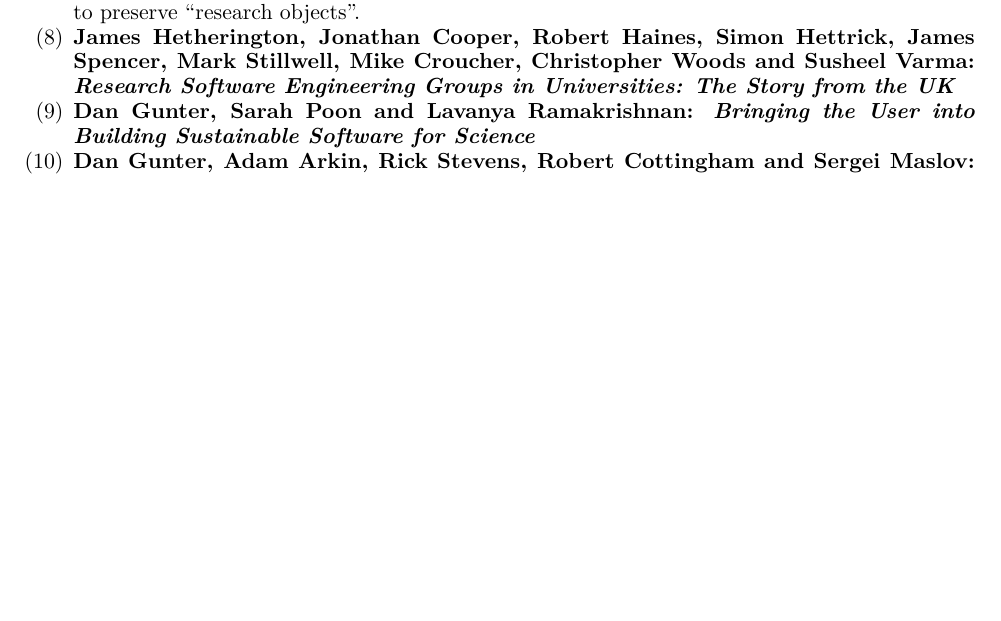
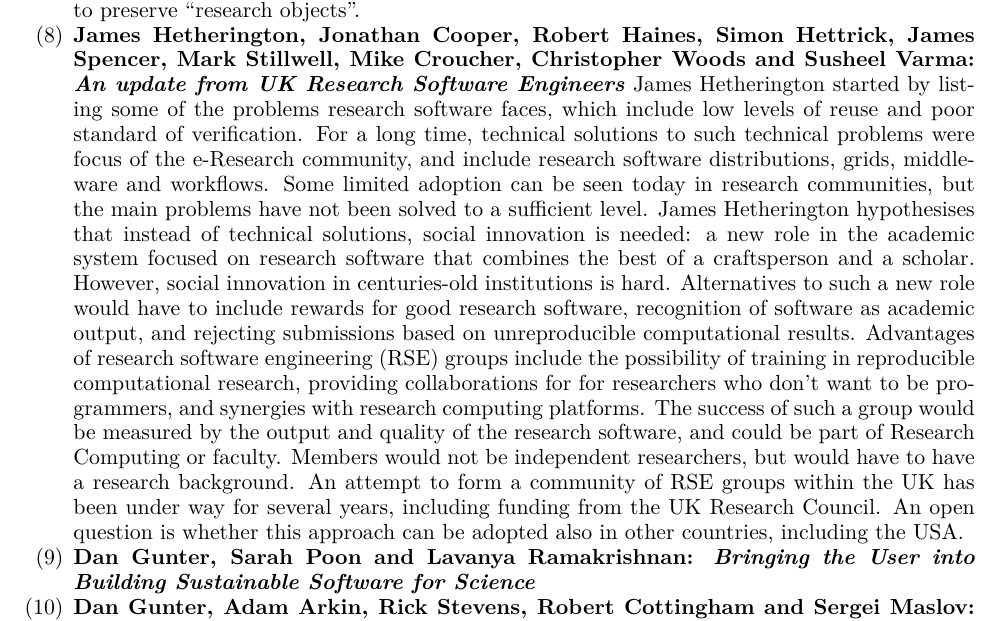
Before and after one commit to WSSSPE/meetings, a LaTeX paper (WSSSPE3/report/WSSSPE3_review.tex): part of page 7 of 32, cut so that both start at the same text, the shorter picture padded with empty space. Compiled offline with pdfLaTeX.

Commit message:
add James Hetherington's talk

```diff
--- a/WSSSPE3/report/WSSSPE3_review.tex
+++ b/WSSSPE3/report/WSSSPE3_review.tex
@@ -581,8 +581,30 @@ additional effort to preserve ``research objects''.
 
 \item \textbf{James Hetherington, Jonathan Cooper, Robert Haines, Simon
 Hettrick, James Spencer, Mark Stillwell, Mike Croucher, Christopher Woods and
-Susheel Varma: \textit{Research Software Engineering Groups in Universities: The Story
-from the UK}}
+Susheel Varma: \textit{An update from UK Research Software Engineers}}
+James Hetherington started by listing some of the problems research software
+faces, which include low levels of reuse and poor standard of verification. For
+a long time, technical solutions to such technical problems were focus of the
+e-Research community, and include research software distributions, grids,
+middleware and workflows. Some limited adoption can be seen today in research
+communities, but the main problems have not been solved to a sufficient level.
+James Hetherington hypothesises that instead of technical solutions, social
+innovation is needed: a new role in the academic system focused on research
+software that combines the best of a craftsperson and a scholar. However,
+social innovation in centuries-old institutions is hard. Alternatives to such a
+new role would have to include rewards for good research software, recognition
+of software as academic output, and rejecting submissions based on
+unreproducible computational results. Advantages of research software
+engineering (RSE) groups include the possibility of training in reproducible
+computational research, providing collaborations for for researchers who don't
+want to be programmers, and synergies with research computing platforms. The
+success of such a group would be measured by the output and quality of the
+research software, and could be part of Research Computing or faculty. Members
+would not be independent researchers, but would have to have a research
+background. An attempt to form a community of RSE groups within the UK has been
+under way for several years, including funding from the UK Research Council. An
+open question is whether this approach can be adopted also in other countries,
+including the USA.
 
 \item \textbf{Dan Gunter, Sarah Poon and Lavanya Ramakrishnan: \textit{Bringing the
 User into Building Sustainable Software for Science}}
```
